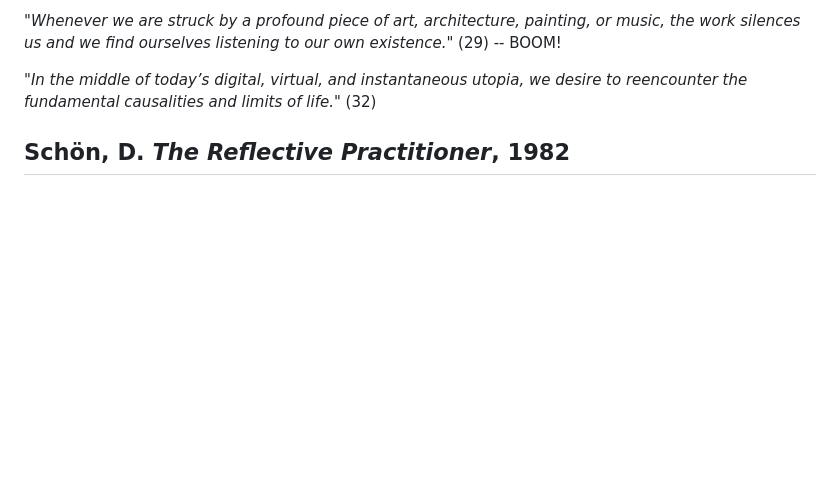
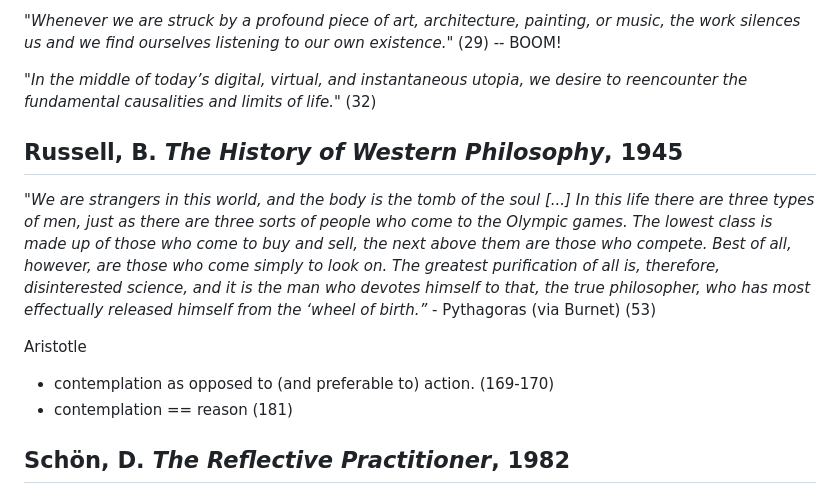
Before and after one commit to mouseandthebillionaire/RAGE, a Markdown page: relatedWork.md, the part around the change. Drawn GitHub-style; blank space fills up the shorter version.

Commit message:
readings: references for Bertrand Russell's thoughts on pre-Platonic ideas of 'contemplation'

```diff
--- a/relatedWork.md
+++ b/relatedWork.md
@@ -519,6 +519,15 @@ _"Whenever we are struck by a profound piece of art, architecture, painting, or
 
 _"In the middle of today’s digital, virtual, and instantaneous utopia, we desire to reencounter the fundamental causalities and limits of life."_ (32)
 
+
+## Russell, B. *The History of Western Philosophy*, 1945
+
+_"We are strangers in this world, and the body is the tomb of the soul \[...] In this life there are three types of men, just as there are three sorts of people who come to the Olympic games. The lowest class is made up of those who come to buy and sell, the next above them are those who compete. Best of all, however, are those who come simply to look on. The greatest purification of all is, therefore, disinterested science, and it is the man who devotes himself to that, the true philosopher, who has most effectually released himself from the ‘wheel of birth.”_ - Pythagoras (via Burnet) (53)
+
+Aristotle
+- contemplation as opposed to (and preferable to) action.  (169-170)
+- contemplation == reason (181)
+
 ## Schön, D. *The Reflective Practitioner*, 1982
 
 _"This concept of 'application' leads" to a view of professional knowledge as hierarchy in which 'general principles' occupy the highest level and 'concrete problem solving' the lowest"_ (24)
```
